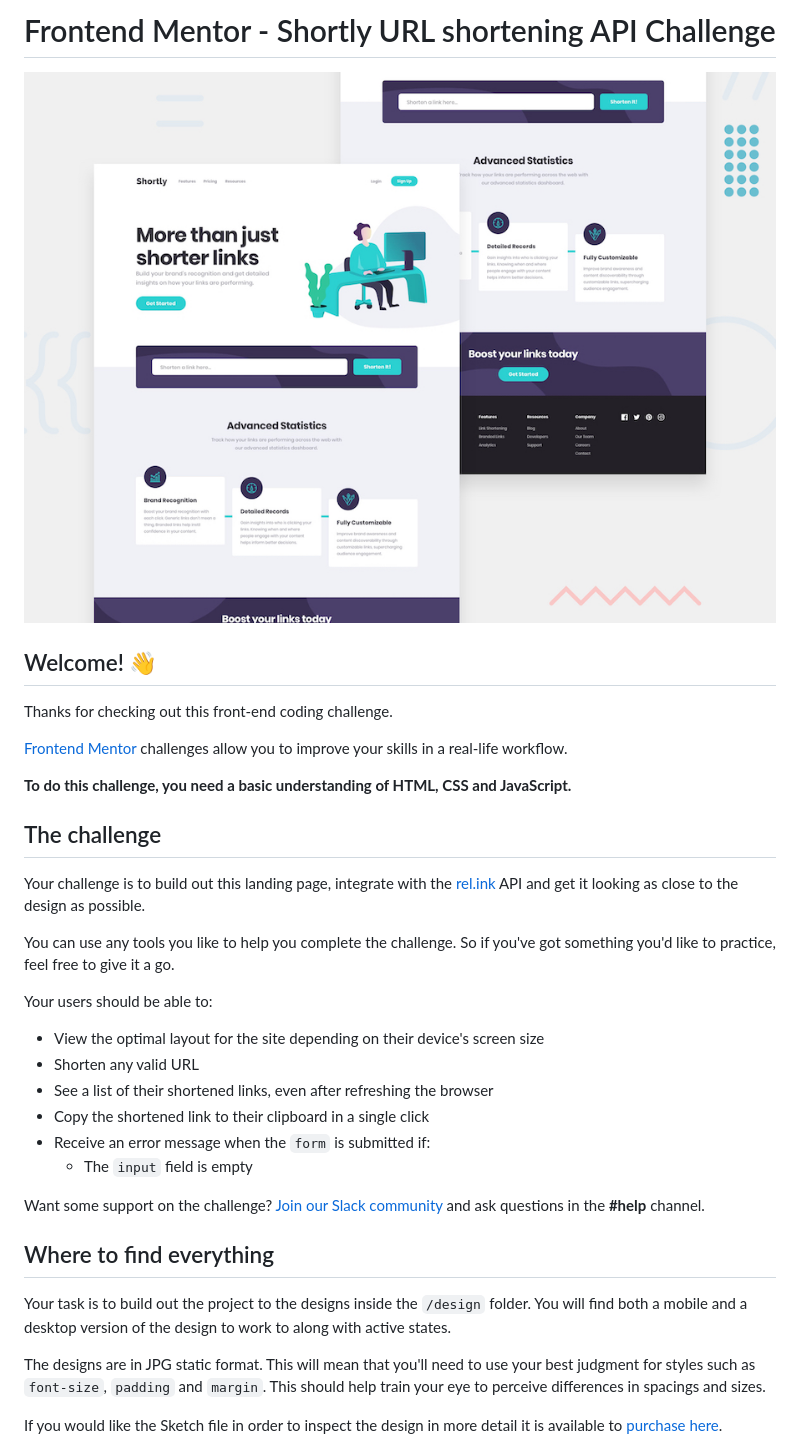
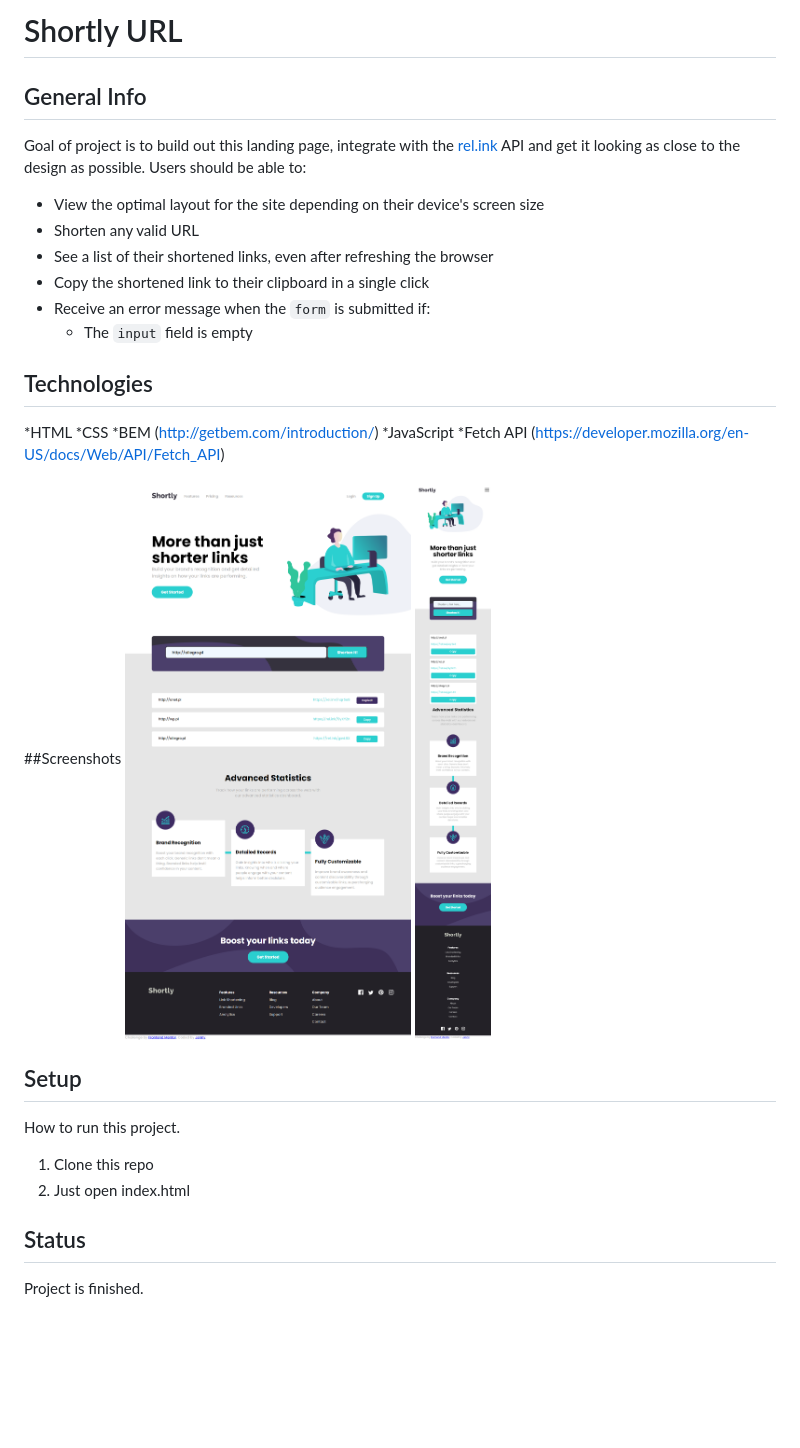
Before and after one commit to anadoh/url_shortening_page, a Markdown page: README.md, the part around the change printed below. Rendered like a GitHub page; pictures changed too: doc/shortly_url_desktop_version.png (added), doc/shortly_url_mobile_version.png (added); blank space fills up the shorter version.

```diff
--- a/README.md
+++ b/README.md
@@ -1,23 +1,9 @@
-# Frontend Mentor - Shortly URL shortening API Challenge
+# Shortly URL
 
-![Design preview for the Shortly URL shortening API coding challenge](./design/desktop-preview.jpg)
+## General Info
 
-## Welcome! 👋
-
-Thanks for checking out this front-end coding challenge.
-
-[Frontend Mentor](https://www.frontendmentor.io) challenges allow you to improve your skills in a real-life workflow.
-
-**To do this challenge, you need a basic understanding of HTML, CSS and JavaScript.**
-
-## The challenge
-
-Your challenge is to build out this landing page, integrate with the [rel.ink](https://rel.ink) API and get it looking as close to the design as possible.
-
-You can use any tools you like to help you complete the challenge. So if you've got something you'd like to practice, feel free to give it a go.
-
-Your users should be able to:
-
+Goal of project is to build out this landing page, integrate with the [rel.ink](https://rel.ink) API and get it looking as close to the design as possible.
+Users should be able to:
 - View the optimal layout for the site depending on their device's screen size
 - Shorten any valid URL
 - See a list of their shortened links, even after refreshing the browser
@@ -25,13 +11,23 @@ Your users should be able to:
 - Receive an error message when the `form` is submitted if:
   - The `input` field is empty
 
-Want some support on the challenge? [Join our Slack community](https://www.frontendmentor.io/slack) and ask questions in the **#help** channel.
 
-## Where to find everything
+## Technologies
+*HTML
+*CSS
+*BEM (http://getbem.com/introduction/)
+*JavaScript
+*Fetch API (https://developer.mozilla.org/en-US/docs/Web/API/Fetch_API)
 
-Your task is to build out the project to the designs inside the `/design` folder. You will find both a mobile and a desktop version of the design to work to along with active states.
+##Screenshots
+![Desktop screenshot](./doc/shortly_url_desktop_version.png)
+![Mobile screenshot](./doc/shortly_url_mobile_version.png)
 
-The designs are in JPG static format. This will mean that you'll need to use your best judgment for styles such as `font-size`, `padding` and `margin`. This should help train your eye to perceive differences in spacings and sizes.
+## Setup
+How to run this project.
+1. Clone this repo
+2. Just open index.html
 
-If you would like the Sketch file in order to inspect the design in more detail it is available to [purchase here](https://bmc.xyz/l/X2s54fPNM).
+## Status
+Project is finished.
 
```
Also changed, not shown: other parts of README.md (+2 -47 lines).
